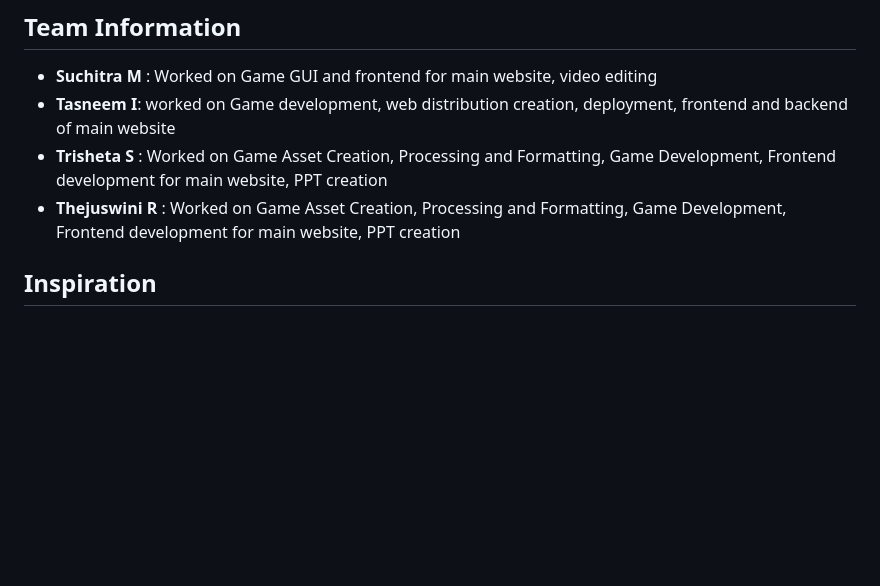
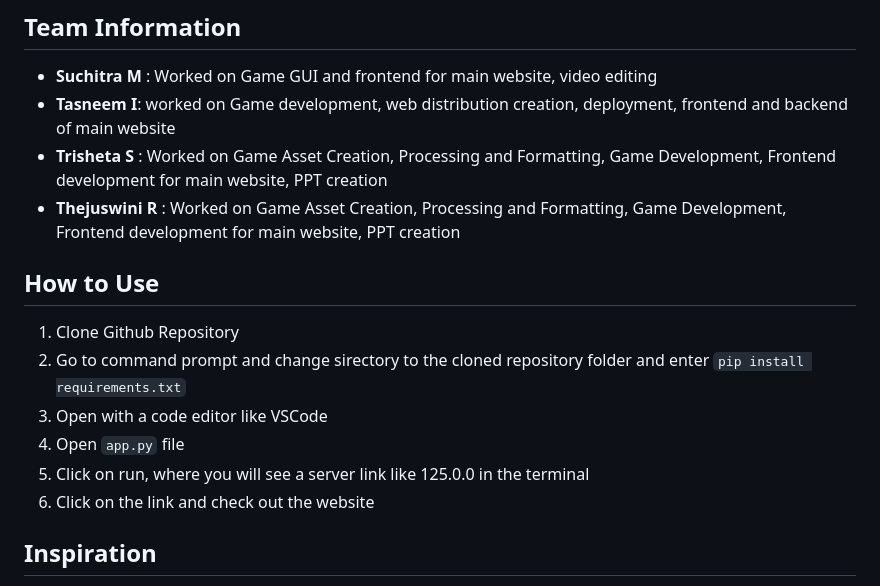
Before and after one commit to StellarStrivers/Greenimi, a Markdown page: README.md, the part around the change. GitHub-like rendering; blank space fills up the shorter version.

```diff
--- a/README.md
+++ b/README.md
@@ -6,6 +6,13 @@
 - **Trisheta S** : Worked on Game Asset Creation, Processing and Formatting, Game Development, Frontend development for main website, PPT creation
 - **Thejuswini R** : Worked on Game Asset Creation, Processing and Formatting, Game Development, Frontend development for main website, PPT creation
 
+## How to Use
+1. Clone Github Repository
+2. Go to command prompt and change sirectory to the cloned repository folder and enter `pip install requirements.txt`
+3. Open with a code editor like VSCode
+4. Open `app.py` file
+5. Click on run, where you will see a server link like 125.0.0 in the terminal
+6. Click on the link and check out the website
 
 ## Inspiration
 GreeniMi was born from the ideology of reward based gamification. Now, there is a rising awareness of what climate change is and the responsibilities associated with it. There are also certain resources to help people make more sustainable decisions. But often times, the roadmap is soon abandoned. This, we feel, is mainly tied with the fast paced lifestyle where everyone expects instant rewards
```
